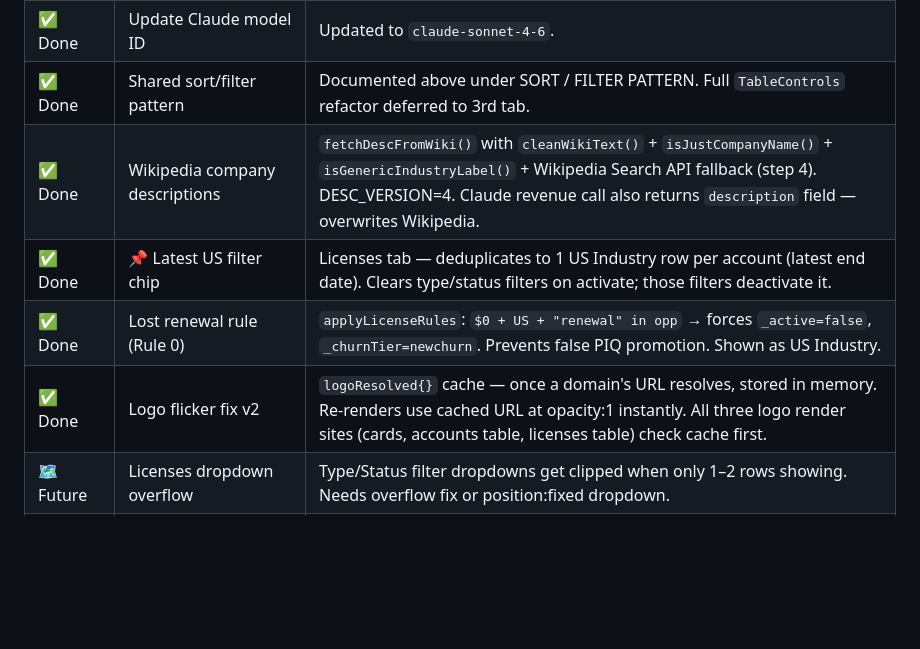
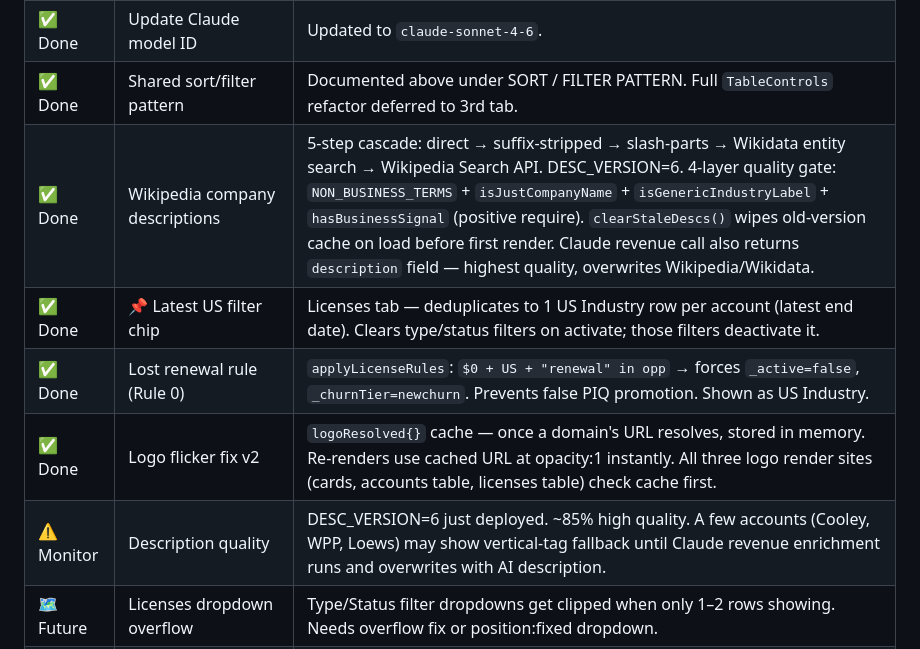
Before and after one commit to Dabbs4Dan/ibisworld-dashboard, a Markdown page: CLAUDE.md, the part around the change. Drawn GitHub-style; blank space fills up the shorter version.

Commit message:
Update CLAUDE.md open items after session
Co-Authored-By: Claude Sonnet 4.6 <noreply@anthropic.com>

```diff
--- a/CLAUDE.md
+++ b/CLAUDE.md
@@ -291,10 +291,11 @@ When a new session begins, Claude Code should:
 | ✅ Done | Storage warning banner | Shows amber banner when any key >2MB or total >4MB; Clear Cache button strips only rev data. |
 | ✅ Done | Update Claude model ID | Updated to `claude-sonnet-4-6`. |
 | ✅ Done | Shared sort/filter pattern | Documented above under SORT / FILTER PATTERN. Full `TableControls` refactor deferred to 3rd tab. |
-| ✅ Done | Wikipedia company descriptions | `fetchDescFromWiki()` with `cleanWikiText()` + `isJustCompanyName()` + `isGenericIndustryLabel()` + Wikipedia Search API fallback (step 4). DESC_VERSION=4. Claude revenue call also returns `description` field — overwrites Wikipedia. |
+| ✅ Done | Wikipedia company descriptions | 5-step cascade: direct → suffix-stripped → slash-parts → Wikidata entity search → Wikipedia Search API. DESC_VERSION=6. 4-layer quality gate: `NON_BUSINESS_TERMS` + `isJustCompanyName` + `isGenericIndustryLabel` + `hasBusinessSignal` (positive require). `clearStaleDescs()` wipes old-version cache on load before first render. Claude revenue call also returns `description` field — highest quality, overwrites Wikipedia/Wikidata. |
 | ✅ Done | 📌 Latest US filter chip | Licenses tab — deduplicates to 1 US Industry row per account (latest end date). Clears type/status filters on activate; those filters deactivate it. |
 | ✅ Done | Lost renewal rule (Rule 0) | `applyLicenseRules`: `$0 + US + "renewal" in opp` → forces `_active=false`, `_churnTier=newchurn`. Prevents false PIQ promotion. Shown as US Industry. |
 | ✅ Done | Logo flicker fix v2 | `logoResolved{}` cache — once a domain's URL resolves, stored in memory. Re-renders use cached URL at opacity:1 instantly. All three logo render sites (cards, accounts table, licenses table) check cache first. |
+| ⚠️ Monitor | Description quality | DESC_VERSION=6 just deployed. ~85% high quality. A few accounts (Cooley, WPP, Loews) may show vertical-tag fallback until Claude revenue enrichment runs and overwrites with AI description. |
 | 🗺️ Future | Licenses dropdown overflow | Type/Status filter dropdowns get clipped when only 1–2 rows showing. Needs overflow fix or position:fixed dropdown. |
 | 🗺️ Future | Mobile/responsive layout | No media queries exist. Add `@media (max-width: 768px)` for stacked header, scrollable table, full-width search. |
 | 🗺️ Future | Opportunities layer | SF "Accounts with Opportunities" report |
```
